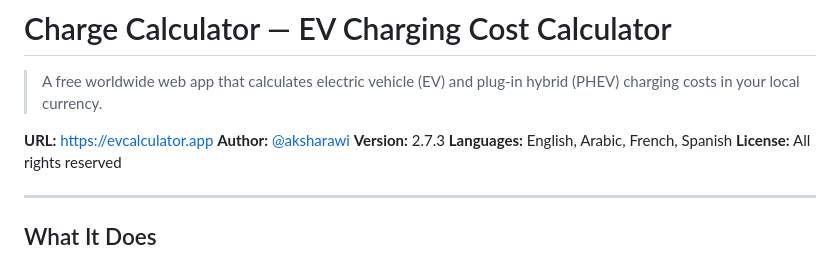
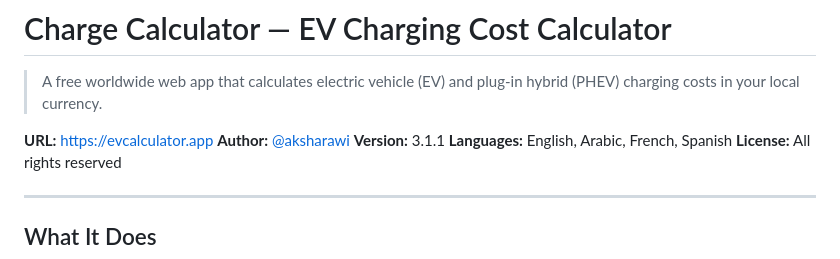
Before and after one commit to aksharawi/ev-charge-calc-Qatar, a Markdown page: index.md, the part around one of its changes. GitHub-like rendering.

```diff
--- a/index.md
+++ b/index.md
@@ -4,7 +4,7 @@
 
 **URL:** https://evcalculator.app
 **Author:** [@aksharawi](https://x.com/aksharawi)
-**Version:** 2.7.3
+**Version:** 3.1.1
 **Languages:** English, Arabic, French, Spanish
 **License:** All rights reserved
 
```
Also changed, not shown: other parts of index.md (+1 -1 lines).
